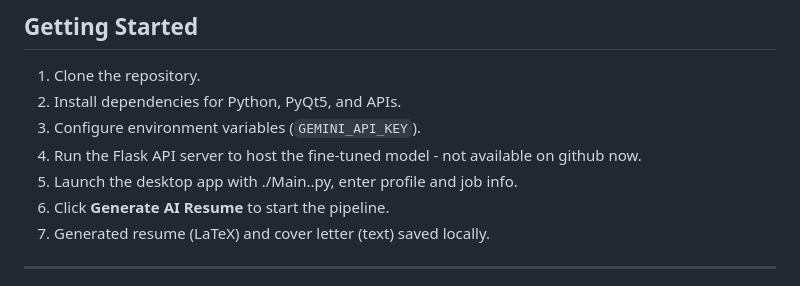
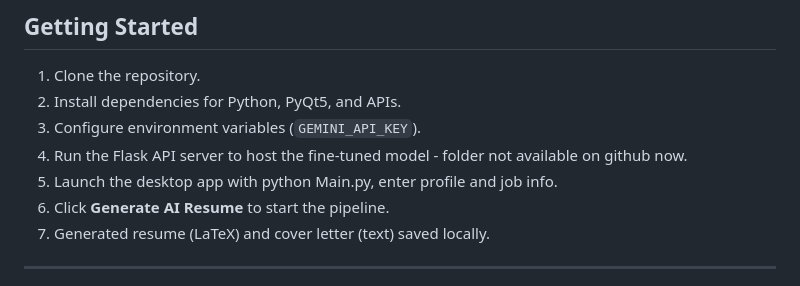
Before and after one commit to JaswanthPalla149/AI_Powered_Resume_Cover_Letter_Generator, a Markdown page: README.md, the part around the change. GitHub-like rendering.

Commit message:
setup change

```diff
--- a/README.md
+++ b/README.md
@@ -85,8 +85,8 @@ It reads job descriptions, understands the key requirements, and automatically t
 1. Clone the repository.
 2. Install dependencies for Python, PyQt5, and APIs.
 3. Configure environment variables (`GEMINI_API_KEY`).
-4. Run the Flask API server to host the fine-tuned model - not available on github now.
-5. Launch the desktop app with ./Main..py, enter profile and job info.
+4. Run the Flask API server to host the fine-tuned model - folder not available on github now.
+5. Launch the desktop app with python Main.py, enter profile and job info.
 6. Click **Generate AI Resume** to start the pipeline.
 7. Generated resume (LaTeX) and cover letter (text) saved locally.
 ---
```
